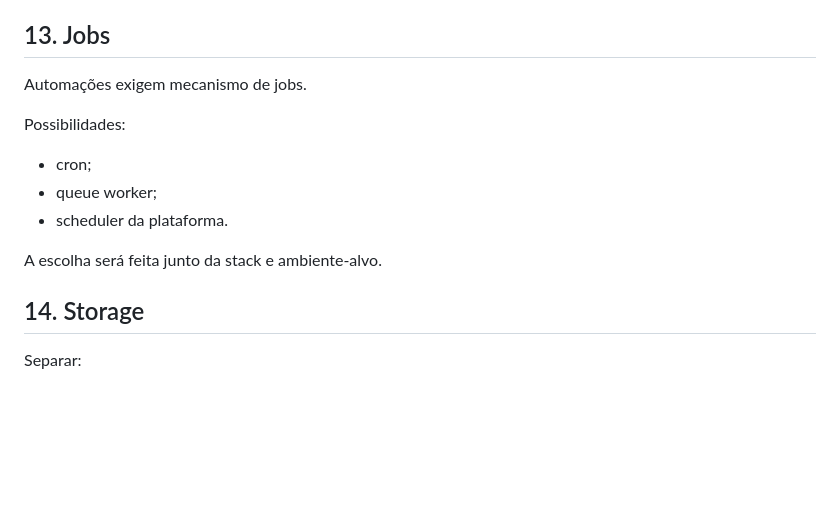
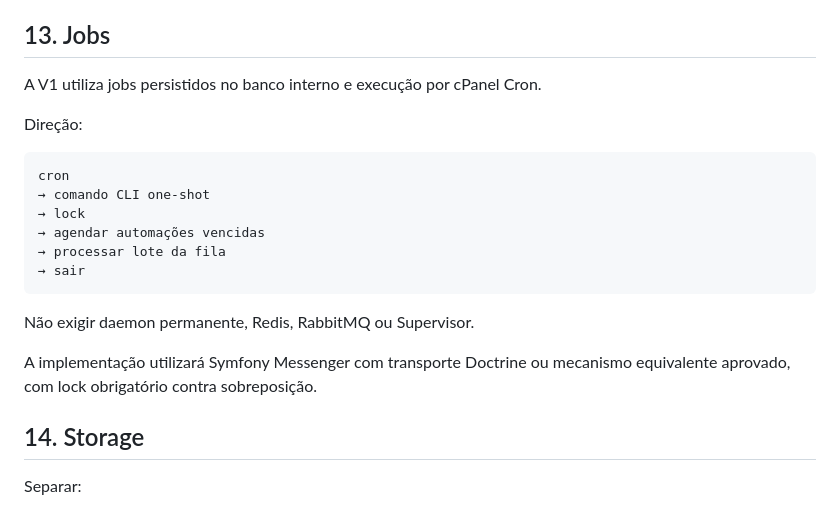
Before and after one commit to jotaCorsino/data-studio-webapp, a Markdown page: docs/16-IMPLANTACAO-E-INSTANCIAS.md, the part around one of its changes. GitHub-like rendering; blank space fills up the shorter version.

````diff
--- a/docs/16-IMPLANTACAO-E-INSTANCIAS.md
+++ b/docs/16-IMPLANTACAO-E-INSTANCIAS.md
@@ -163,15 +163,22 @@ Regras:
 
 ## 13. Jobs
 
-Automações exigem mecanismo de jobs.
+A V1 utiliza jobs persistidos no banco interno e execução por cPanel Cron.
 
-Possibilidades:
+Direção:
 
-- cron;
-- queue worker;
-- scheduler da plataforma.
+```text
+cron
+→ comando CLI one-shot
+→ lock
+→ agendar automações vencidas
+→ processar lote da fila
+→ sair
+```
 
-A escolha será feita junto da stack e ambiente-alvo.
+Não exigir daemon permanente, Redis, RabbitMQ ou Supervisor.
+
+A implementação utilizará Symfony Messenger com transporte Doctrine ou mecanismo equivalente aprovado, com lock obrigatório contra sobreposição.
 
 ## 14. Storage
 
````
Also changed, not shown: other parts of docs/16-IMPLANTACAO-E-INSTANCIAS.md (+47 -0 lines).
